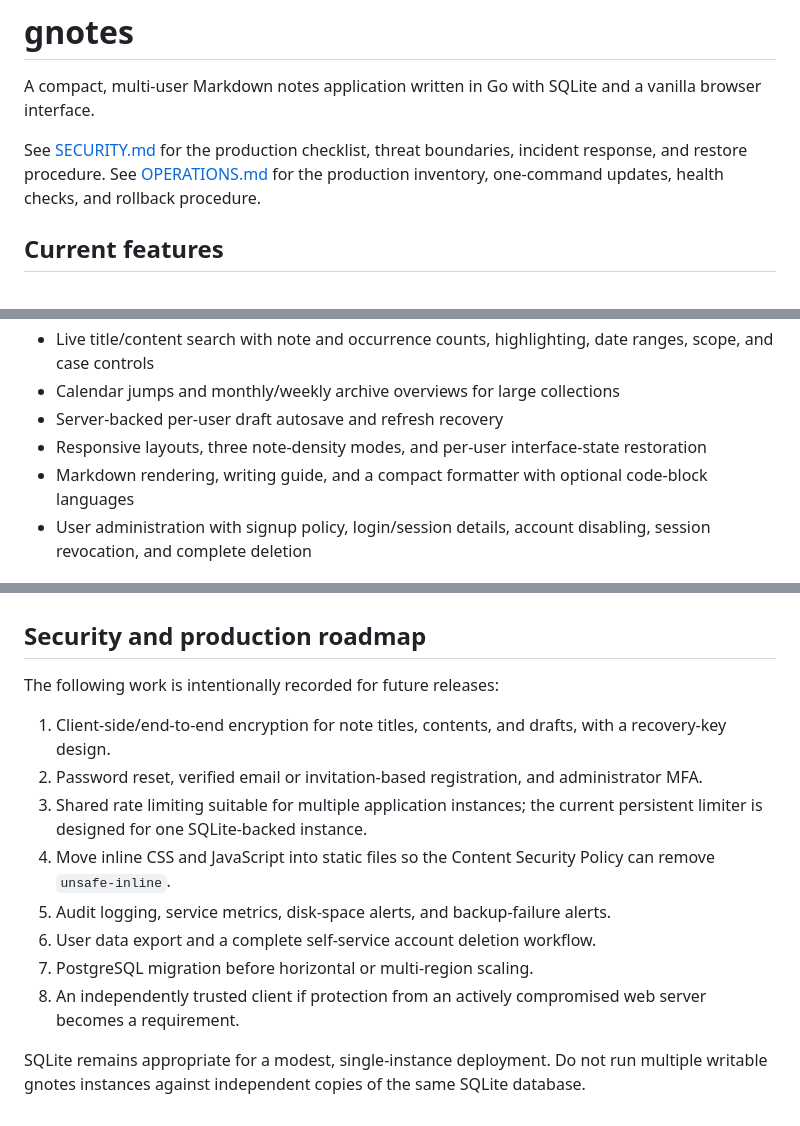
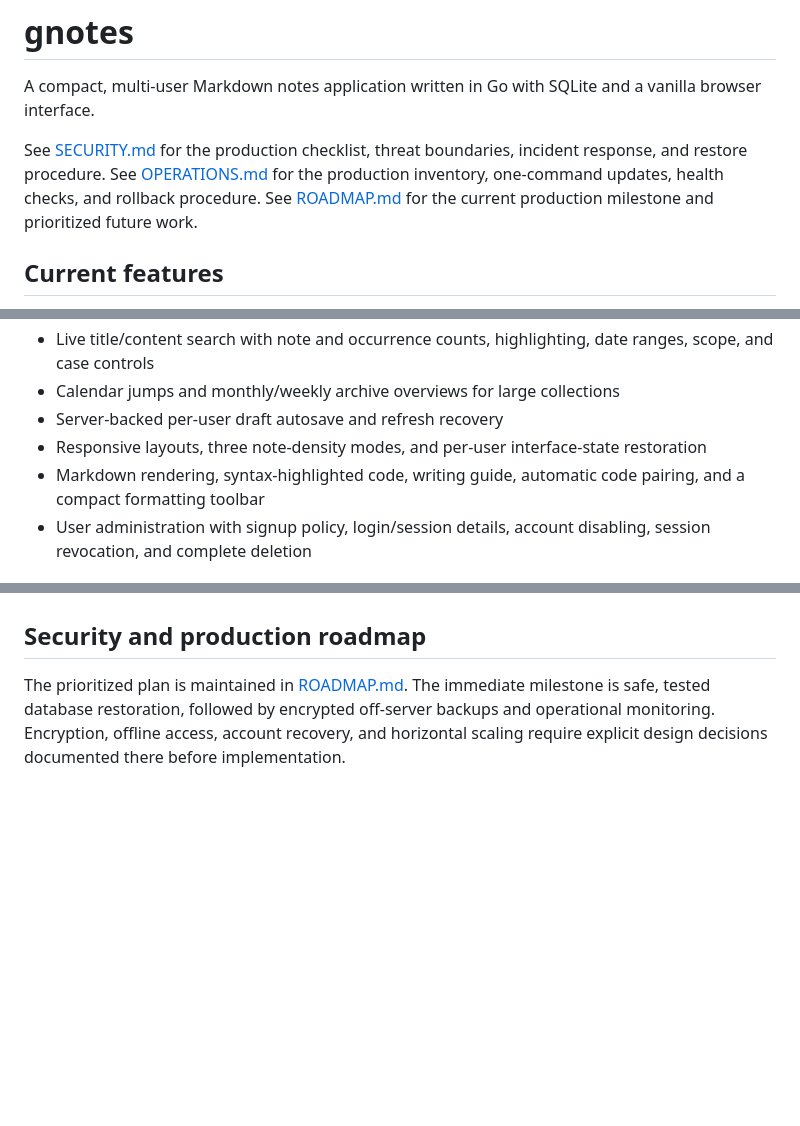
Before and after one commit to rickd-uk/gnotes, a Markdown page: README.md, 3 parts joined by grey strips. Drawn GitHub-style; blank space fills up the shorter version.

Commit message:
docs: record current status and roadmap

```diff
--- a/README.md
+++ b/README.md
@@ -4,6 +4,7 @@ A compact, multi-user Markdown notes application written in Go with SQLite and a
 
 See [SECURITY.md](SECURITY.md) for the production checklist, threat boundaries, incident response, and restore procedure.
 See [OPERATIONS.md](OPERATIONS.md) for the production inventory, one-command updates, health checks, and rollback procedure.
+See [ROADMAP.md](ROADMAP.md) for the current production milestone and prioritized future work.
 
 ## Current features
 
@@ -16,7 +17,7 @@ See [OPERATIONS.md](OPERATIONS.md) for the production inventory, one-command upd
 - Calendar jumps and monthly/weekly archive overviews for large collections
 - Server-backed per-user draft autosave and refresh recovery
 - Responsive layouts, three note-density modes, and per-user interface-state restoration
-- Markdown rendering, writing guide, and a compact formatter with optional code-block languages
+- Markdown rendering, syntax-highlighted code, writing guide, automatic code pairing, and a compact formatting toolbar
 - User administration with signup policy, login/session details, account disabling, session revocation, and complete deletion
 
 ## Local development
@@ -196,15 +197,4 @@ The updater downloads the requested versioned release, verifies its SHA-256 chec
 
 ## Security and production roadmap
 
-The following work is intentionally recorded for future releases:
-
-1. Client-side/end-to-end encryption for note titles, contents, and drafts, with a recovery-key design.
-2. Password reset, verified email or invitation-based registration, and administrator MFA.
-3. Shared rate limiting suitable for multiple application instances; the current persistent limiter is designed for one SQLite-backed instance.
-4. Move inline CSS and JavaScript into static files so the Content Security Policy can remove `unsafe-inline`.
-5. Audit logging, service metrics, disk-space alerts, and backup-failure alerts.
-6. User data export and a complete self-service account deletion workflow.
-7. PostgreSQL migration before horizontal or multi-region scaling.
-8. An independently trusted client if protection from an actively compromised web server becomes a requirement.
-
-SQLite remains appropriate for a modest, single-instance deployment. Do not run multiple writable gnotes instances against independent copies of the same SQLite database.
+The prioritized plan is maintained in [ROADMAP.md](ROADMAP.md). The immediate milestone is safe, tested database restoration, followed by encrypted off-server backups and operational monitoring. Encryption, offline access, account recovery, and horizontal scaling require explicit design decisions documented there before implementation.
```
Also changed, not shown: ROADMAP.md (added, +67 -0 lines).
